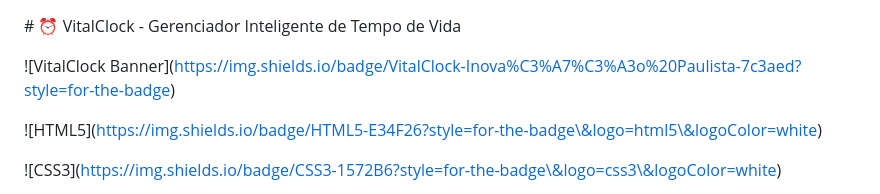
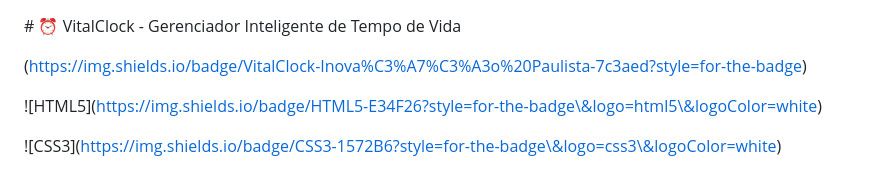
Before and after one commit to joaoestevam700/vitalclock, a Markdown page: README.md, the part around the change. Drawn GitHub-style.

```diff
--- a/README.md
+++ b/README.md
@@ -2,7 +2,7 @@
 
 
 
-!\[VitalClock Banner](https://img.shields.io/badge/VitalClock-Inova%C3%A7%C3%A3o%20Paulista-7c3aed?style=for-the-badge)
+(https://img.shields.io/badge/VitalClock-Inova%C3%A7%C3%A3o%20Paulista-7c3aed?style=for-the-badge)
 
 !\[HTML5](https://img.shields.io/badge/HTML5-E34F26?style=for-the-badge\&logo=html5\&logoColor=white)
 
```
